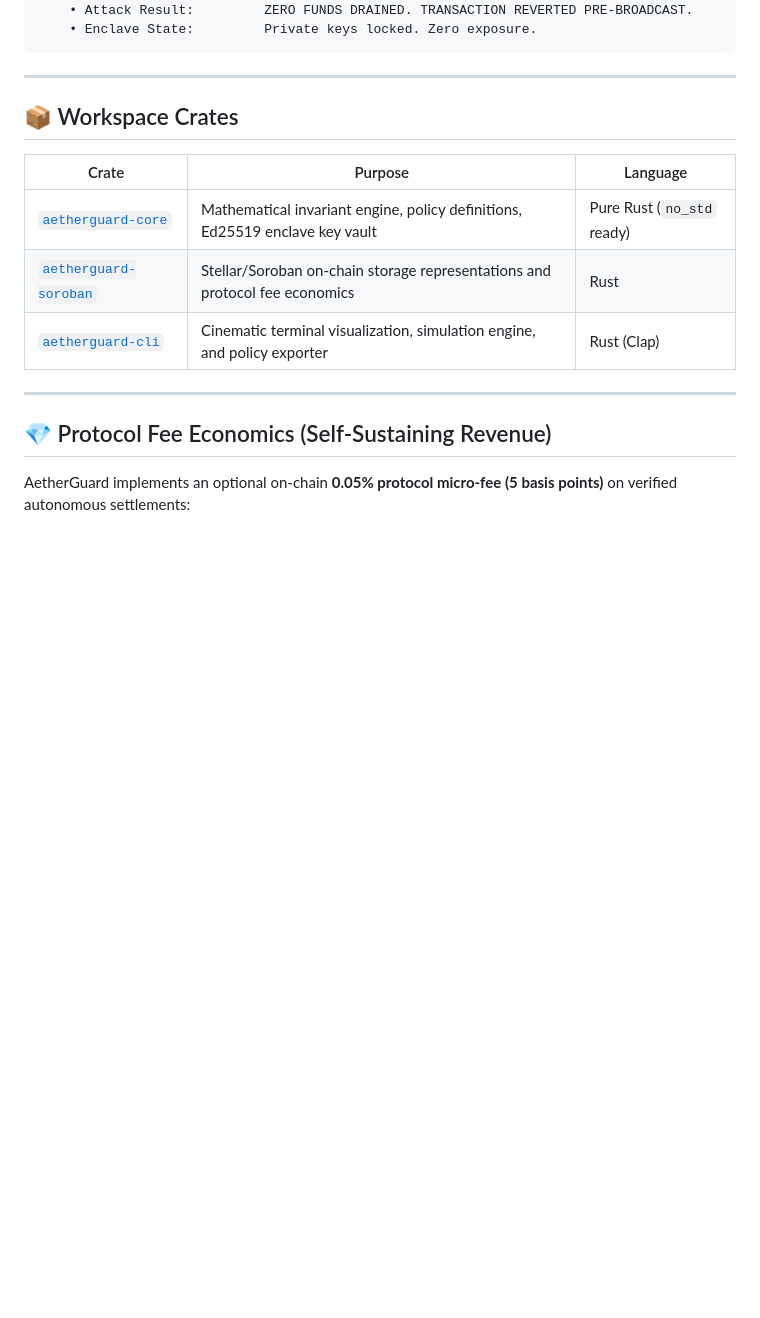
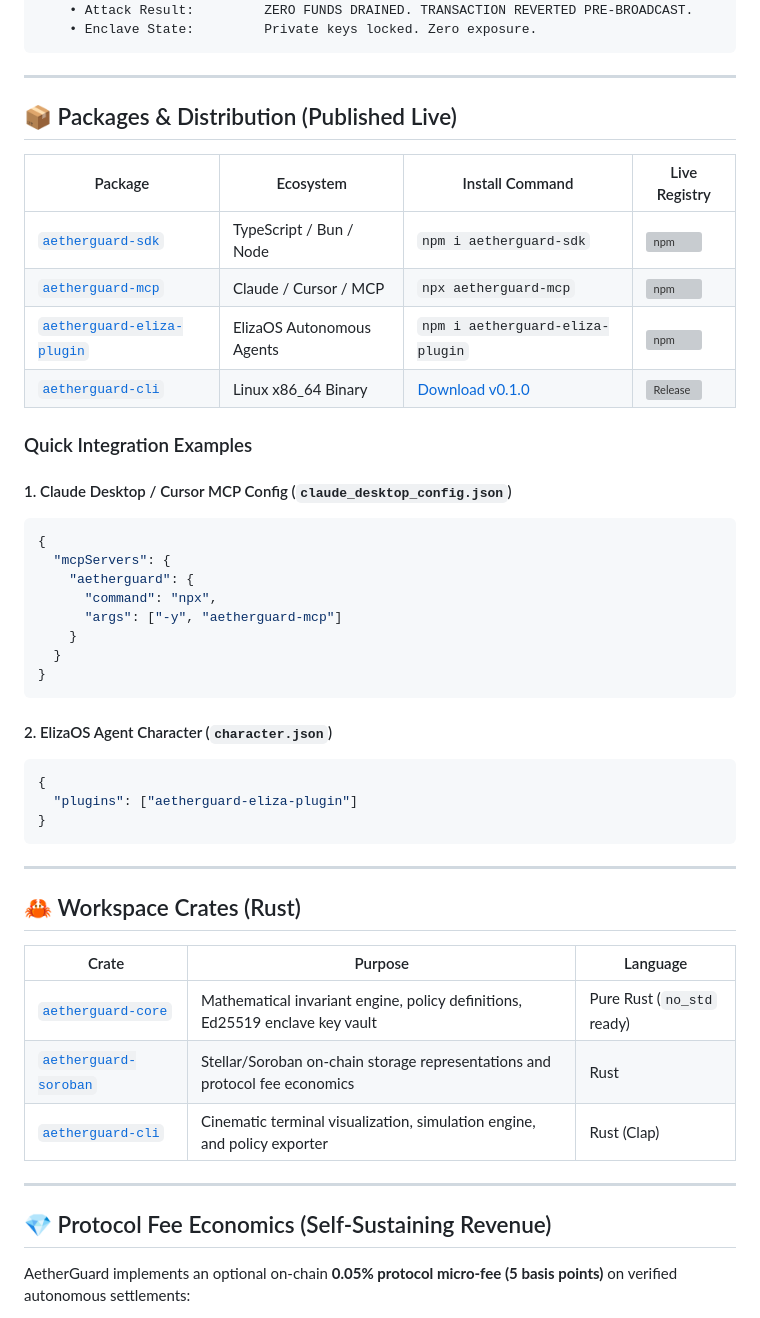
Before and after one commit to Ranjeet2063/aetherguard, a Markdown page: README.md, the part around one of its changes. Rendered like a GitHub page; blank space fills up the shorter version; grey boxes are pictures that could not be loaded.

Commit message:
docs: showcase live npm packages, binary releases and scf updates

````diff
--- a/README.md
+++ b/README.md
@@ -112,7 +115,39 @@ cargo run -p aetherguard-cli -- demo
 
 ---
 
-## 📦 Workspace Crates
+## 📦 Packages & Distribution (Published Live)
+
+| Package | Ecosystem | Install Command | Live Registry |
+|---|---|---|---|
+| [`aetherguard-sdk`](packages/sdk) | TypeScript / Bun / Node | `npm i aetherguard-sdk` | [![npm](https://img.shields.io/npm/v/aetherguard-sdk?color=red)](https://www.npmjs.com/package/aetherguard-sdk) |
+| [`aetherguard-mcp`](packages/mcp-server) | Claude / Cursor / MCP | `npx aetherguard-mcp` | [![npm](https://img.shields.io/npm/v/aetherguard-mcp?color=cb3837)](https://www.npmjs.com/package/aetherguard-mcp) |
+| [`aetherguard-eliza-plugin`](packages/eliza-plugin) | ElizaOS Autonomous Agents | `npm i aetherguard-eliza-plugin` | [![npm](https://img.shields.io/npm/v/aetherguard-eliza-plugin?color=purple)](https://www.npmjs.com/package/aetherguard-eliza-plugin) |
+| [`aetherguard-cli`](crates/aetherguard-cli) | Linux x86_64 Binary | [Download v0.1.0](https://github.com/Ranjeet2063/aetherguard/releases/tag/v0.1.0) | [![Release](https://img.shields.io/github/v/release/Ranjeet2063/aetherguard?color=blue)](https://github.com/Ranjeet2063/aetherguard/releases) |
+
+### Quick Integration Examples
+
+#### 1. Claude Desktop / Cursor MCP Config (`claude_desktop_config.json`)
+```json
+{
+  "mcpServers": {
+    "aetherguard": {
+      "command": "npx",
+      "args": ["-y", "aetherguard-mcp"]
+    }
+  }
+}
+```
+
+#### 2. ElizaOS Agent Character (`character.json`)
+```json
+{
+  "plugins": ["aetherguard-eliza-plugin"]
+}
+```
+
+---
+
+## 🦀 Workspace Crates (Rust)
 
 | Crate | Purpose | Language |
 |---|---|---|
````
Also changed, not shown: other parts of README.md (+4 -1 lines), SCF_INTEREST_FORM_ANSWERS.md (+8 -4 lines).
